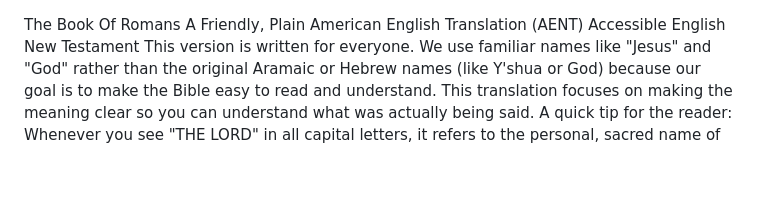
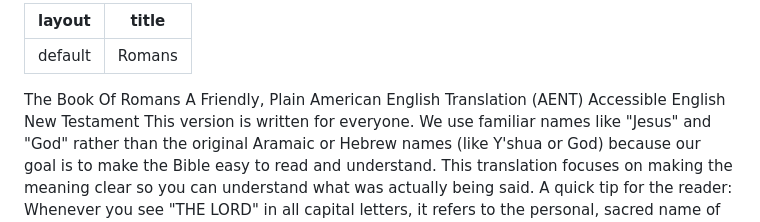
Before and after one commit to AENT-Project/AENT, a Markdown page: 06 Romans AENT.md, the part around the change. Drawn GitHub-style; blank space fills up the shorter version.

```diff
--- a/06 Romans AENT.md
+++ b/06 Romans AENT.md
@@ -1,3 +1,7 @@
+---
+layout: default
+title: Romans
+---
 The Book Of Romans
 A Friendly, Plain American English Translation
 (AENT) Accessible English New Testament
```
